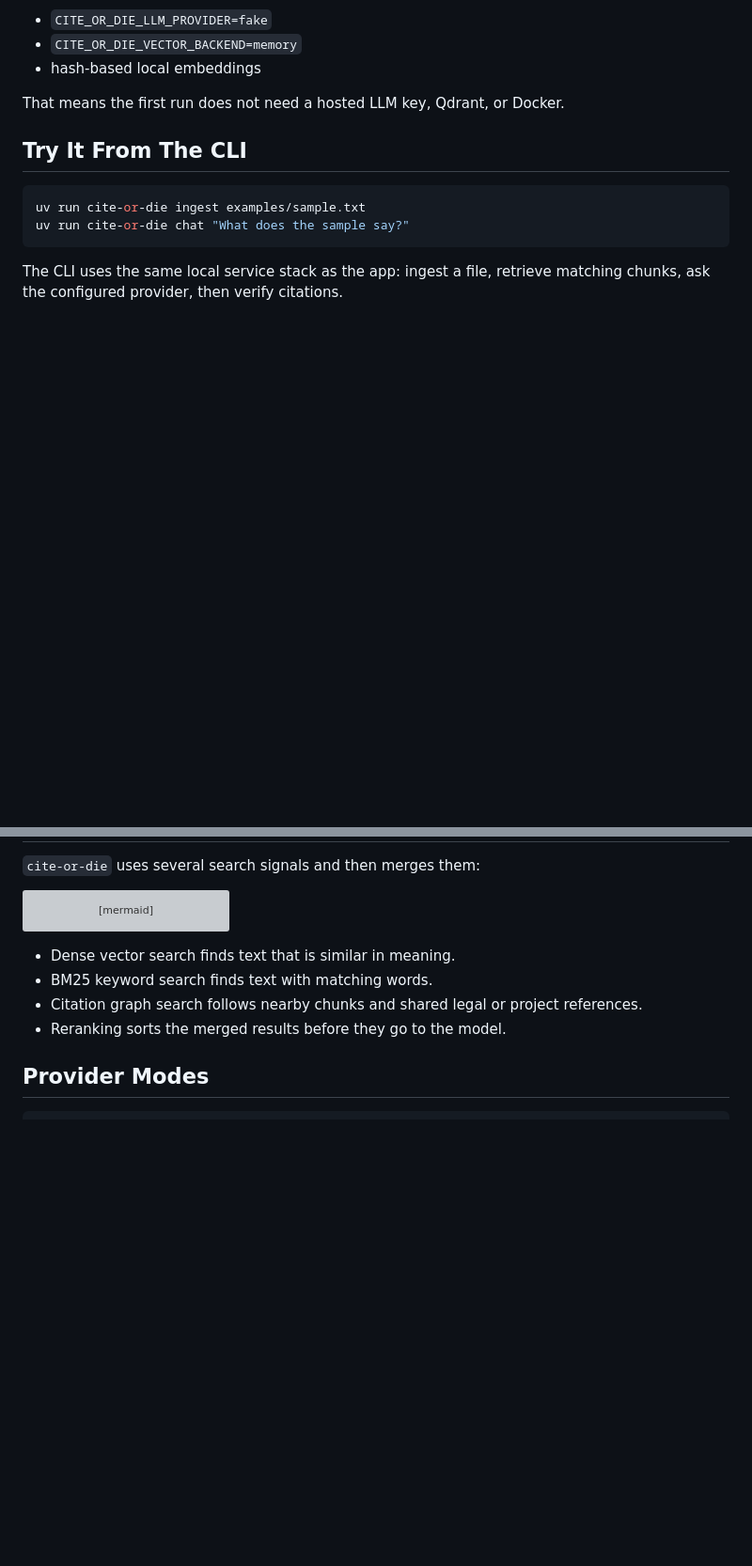
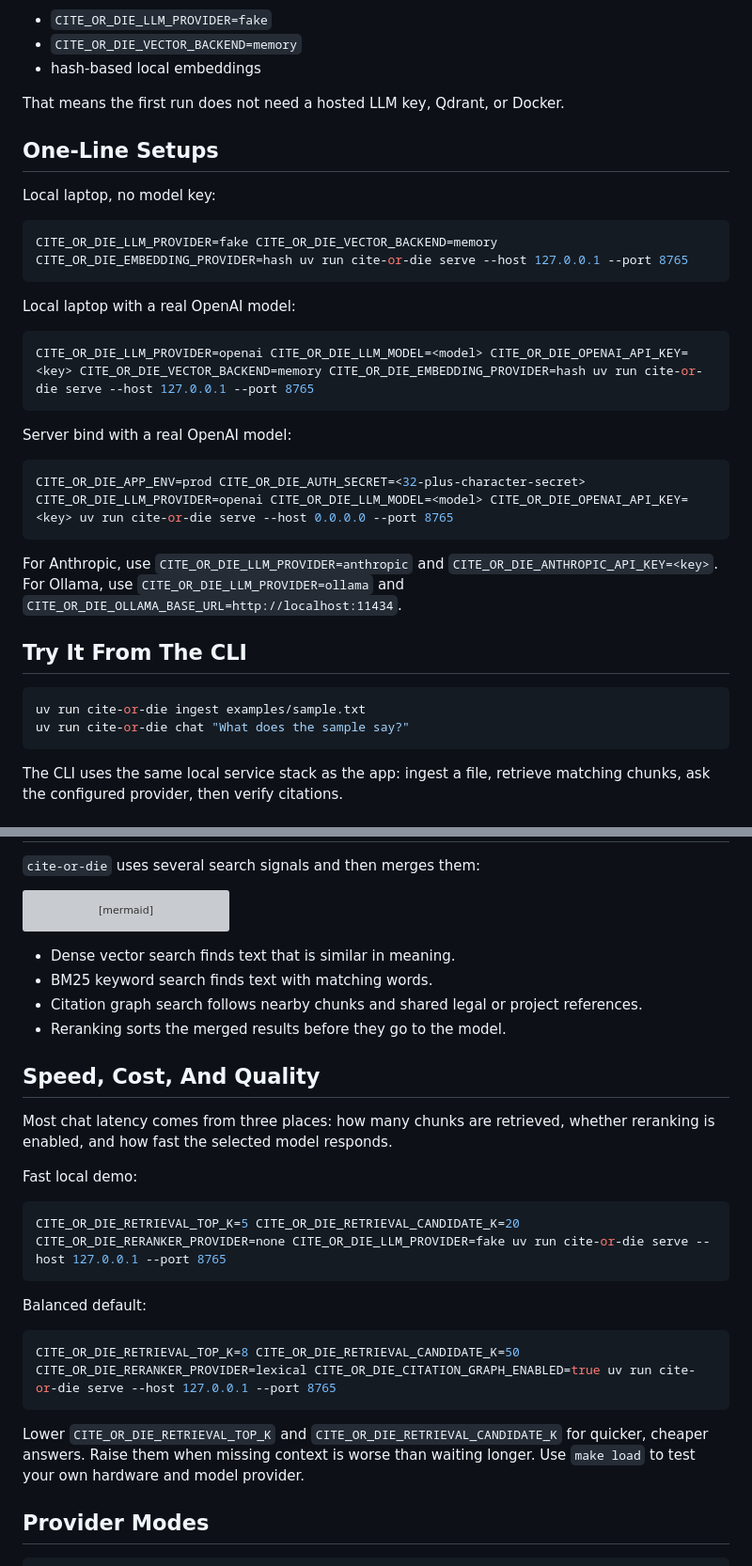
Before and after one commit to sgaabdu4/cite-or-die, a Markdown page: README.md, 2 parts joined by grey strips. Shown at 94% size. GitHub-like rendering; blank space fills up the shorter version; grey boxes are pictures that could not be loaded.

Commit message:
Add README setup and speed guidance

````diff
--- a/README.md
+++ b/README.md
@@ -46,6 +46,31 @@ The default local setup uses:
 - hash-based local embeddings
 
 That means the first run does not need a hosted LLM key, Qdrant, or Docker.
+
+## One-Line Setups
+
+Local laptop, no model key:
+
+```bash
+CITE_OR_DIE_LLM_PROVIDER=fake CITE_OR_DIE_VECTOR_BACKEND=memory CITE_OR_DIE_EMBEDDING_PROVIDER=hash uv run cite-or-die serve --host 127.0.0.1 --port 8765
+```
+
+Local laptop with a real OpenAI model:
+
+```bash
+CITE_OR_DIE_LLM_PROVIDER=openai CITE_OR_DIE_LLM_MODEL=<model> CITE_OR_DIE_OPENAI_API_KEY=<key> CITE_OR_DIE_VECTOR_BACKEND=memory CITE_OR_DIE_EMBEDDING_PROVIDER=hash uv run cite-or-die serve --host 127.0.0.1 --port 8765
+```
+
+Server bind with a real OpenAI model:
+
+```bash
+CITE_OR_DIE_APP_ENV=prod CITE_OR_DIE_AUTH_SECRET=<32-plus-character-secret> CITE_OR_DIE_LLM_PROVIDER=openai CITE_OR_DIE_LLM_MODEL=<model> CITE_OR_DIE_OPENAI_API_KEY=<key> uv run cite-or-die serve --host 0.0.0.0 --port 8765
+```
+
+For Anthropic, use `CITE_OR_DIE_LLM_PROVIDER=anthropic` and
+`CITE_OR_DIE_ANTHROPIC_API_KEY=<key>`. For Ollama, use
+`CITE_OR_DIE_LLM_PROVIDER=ollama` and
+`CITE_OR_DIE_OLLAMA_BASE_URL=http://localhost:11434`.
 
 ## Try It From The CLI
 
@@ -144,6 +169,27 @@ flowchart LR
 - Citation graph search follows nearby chunks and shared legal or project references.
 - Reranking sorts the merged results before they go to the model.
 
+## Speed, Cost, And Quality
+
+Most chat latency comes from three places: how many chunks are retrieved, whether reranking is
+enabled, and how fast the selected model responds.
+
+Fast local demo:
+
+```bash
+CITE_OR_DIE_RETRIEVAL_TOP_K=5 CITE_OR_DIE_RETRIEVAL_CANDIDATE_K=20 CITE_OR_DIE_RERANKER_PROVIDER=none CITE_OR_DIE_LLM_PROVIDER=fake uv run cite-or-die serve --host 127.0.0.1 --port 8765
+```
+
+Balanced default:
+
+```bash
+CITE_OR_DIE_RETRIEVAL_TOP_K=8 CITE_OR_DIE_RETRIEVAL_CANDIDATE_K=50 CITE_OR_DIE_RERANKER_PROVIDER=lexical CITE_OR_DIE_CITATION_GRAPH_ENABLED=true uv run cite-or-die serve --host 127.0.0.1 --port 8765
+```
+
+Lower `CITE_OR_DIE_RETRIEVAL_TOP_K` and `CITE_OR_DIE_RETRIEVAL_CANDIDATE_K` for quicker,
+cheaper answers. Raise them when missing context is worse than waiting longer. Use `make load`
+to test your own hardware and model provider.
+
 ## Provider Modes
 
 ```bash
````
Also changed, not shown: other parts of README.md (+1 -0 lines).
